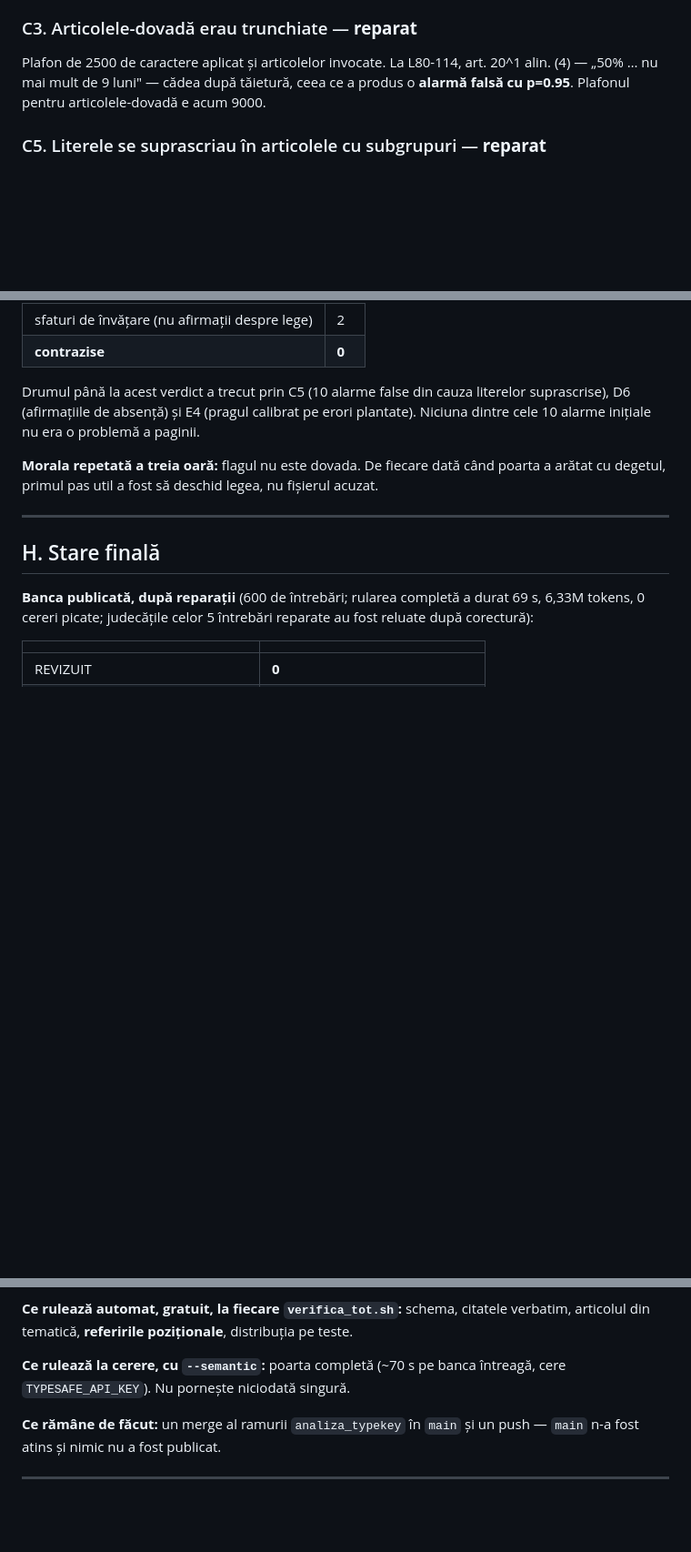
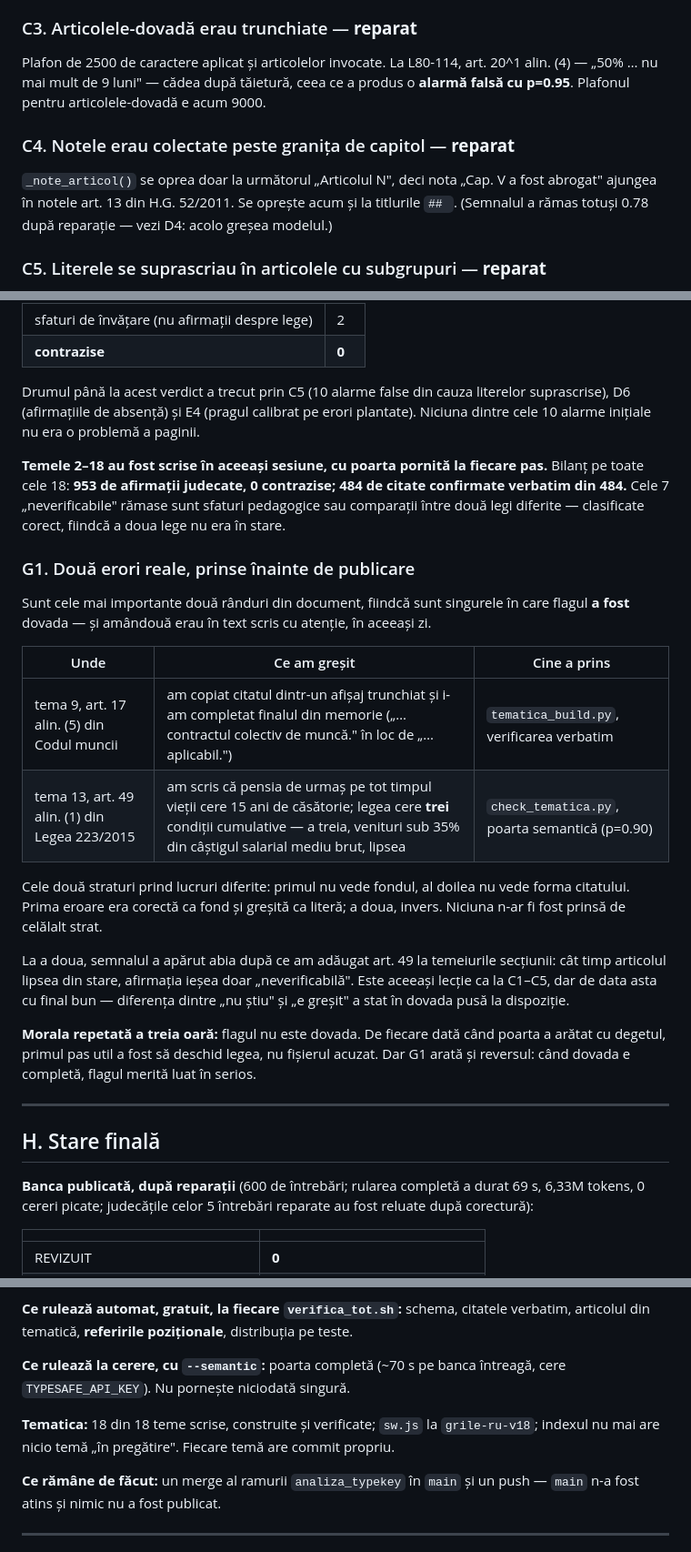
Before and after one commit to vcazacu/grile-resurse-umane, a Markdown page: PROBLEME-SI-REZOLVARI.md, 3 parts joined by grey strips. Shown at 91% size. Drawn GitHub-style; blank space fills up the shorter version.

```diff
--- a/PROBLEME-SI-REZOLVARI.md
+++ b/PROBLEME-SI-REZOLVARI.md
@@ -91,6 +97,12 @@ Plafon de 2500 de caractere aplicat și articolelor invocate. La L80-114, art. 2
 — „50% … nu mai mult de 9 luni" — cădea după tăietură, ceea ce a produs o **alarmă falsă cu
 p=0.95**. Plafonul pentru articolele-dovadă e acum 9000.
 
+### C4. Notele erau colectate peste granița de capitol — **reparat**
+
+`_note_articol()` se oprea doar la următorul „Articolul N", deci nota „Cap. V a fost
+abrogat" ajungea în notele art. 13 din H.G. 52/2011. Se oprește acum și la titlurile `## `.
+(Semnalul a rămas totuși 0.78 după reparație — vezi D4: acolo greșea modelul.)
+
 ### C5. Literele se suprascriau în articolele cu subgrupuri — **reparat**
 
 Găsit la verificarea temei 1 din secțiunea „Tematica". `alineate.descompune()` ținea literele
@@ -262,8 +268,33 @@ Drumul până la acest verdict a trecut prin C5 (10 alarme false din cauza liter
 suprascrise), D6 (afirmațiile de absență) și E4 (pragul calibrat pe erori plantate). Niciuna
 dintre cele 10 alarme inițiale nu era o problemă a paginii.
 
+**Temele 2–18 au fost scrise în aceeași sesiune, cu poarta pornită la fiecare pas.** Bilanț
+pe toate cele 18: **953 de afirmații judecate, 0 contrazise; 484 de citate confirmate
+verbatim din 484.** Cele 7 „neverificabile" rămase sunt sfaturi pedagogice sau comparații
+între două legi diferite — clasificate corect, fiindcă a doua lege nu era în stare.
+
+### G1. Două erori reale, prinse înainte de publicare
+
+Sunt cele mai importante două rânduri din document, fiindcă sunt singurele în care flagul
+**a fost** dovada — și amândouă erau în text scris cu atenție, în aceeași zi.
+
+| Unde | Ce am greșit | Cine a prins |
+|---|---|---|
+| tema 9, art. 17 alin. (5) din Codul muncii | am copiat citatul dintr-un afișaj trunchiat și i-am completat finalul din memorie („…contractul colectiv de muncă." în loc de „…aplicabil.") | `tematica_build.py`, verificarea verbatim |
+| tema 13, art. 49 alin. (1) din Legea 223/2015 | am scris că pensia de urmaș pe tot timpul vieții cere 15 ani de căsătorie; legea cere **trei** condiții cumulative — a treia, venituri sub 35% din câștigul salarial mediu brut, lipsea | `check_tematica.py`, poarta semantică (p=0.90) |
+
+Cele două straturi prind lucruri diferite: primul nu vede fondul, al doilea nu vede forma
+citatului. Prima eroare era corectă ca fond și greșită ca literă; a doua, invers. Niciuna
+n-ar fi fost prinsă de celălalt strat.
+
+La a doua, semnalul a apărut abia după ce am adăugat art. 49 la temeiurile secțiunii: cât
+timp articolul lipsea din stare, afirmația ieșea doar „neverificabilă". Este aceeași lecție
+ca la C1–C5, dar de data asta cu final bun — diferența dintre „nu știu" și „e greșit" a
+stat în dovada pusă la dispoziție.
+
 **Morala repetată a treia oară:** flagul nu este dovada. De fiecare dată când poarta a arătat
-cu degetul, primul pas util a fost să deschid legea, nu fișierul acuzat.
+cu degetul, primul pas util a fost să deschid legea, nu fișierul acuzat. Dar G1 arată și
+reversul: când dovada e completă, flagul merită luat în serios.
 
 ---
 
@@ -290,6 +321,9 @@ articolul din tematică, **referirile poziționale**, distribuția pe teste.
 **Ce rulează la cerere, cu `--semantic`:** poarta completă (~70 s pe banca întreagă, cere
 `TYPESAFE_API_KEY`). Nu pornește niciodată singură.
 
+**Tematica:** 18 din 18 teme scrise, construite și verificate; `sw.js` la `grile-ru-v18`;
+indexul nu mai are nicio temă „în pregătire". Fiecare temă are commit propriu.
+
 **Ce rămâne de făcut:** un merge al ramurii `analiza_typekey` în `main` și un push —
 `main` n-a fost atins și nimic nu a fost publicat.
 
```
Also changed, not shown: other parts of PROBLEME-SI-REZOLVARI.md (+52 -16 lines).
